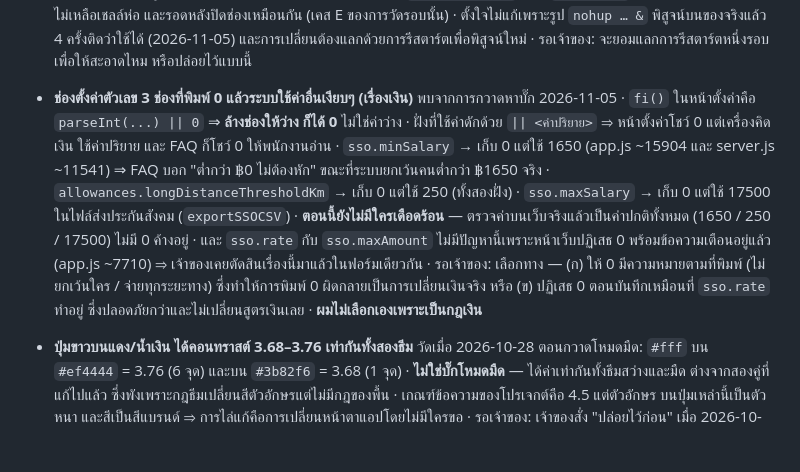
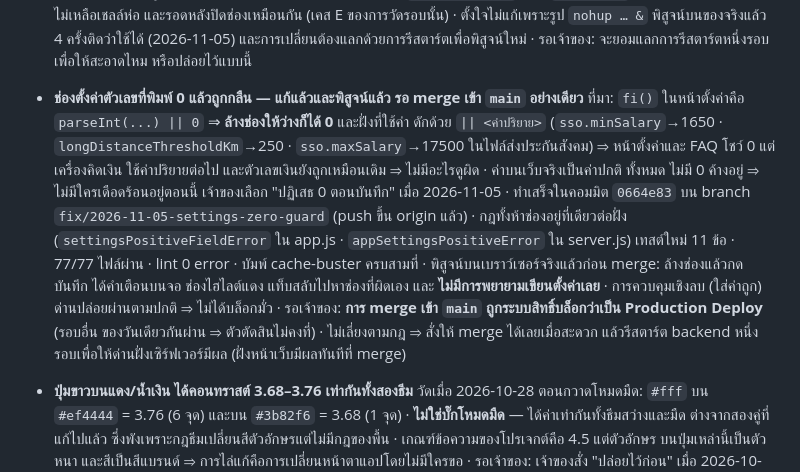
Before and after one commit to Cerl3el2us/Time_Attendance, a Markdown page: STATUS.md, the part around the change. Drawn GitHub-style; blank space fills up the shorter version.

Commit message:
docs(status): งานปฏิเสธค่า 0 เสร็จและพิสูจน์แล้ว เหลือ merge เข้า main อย่างเดียว
เจ้าของเลือกทาง "ปฏิเสธ 0 ตอนบันทึก" แล้ว งานทำเสร็จในคอมมิต 0664e83 เทสต์ 77/77 ไฟล์ผ่าน
lint 0 error บัมพ์ cache-buster ครบสามที่ และพิสูจน์บนเบราว์เซอร์จริงแล้วทั้งกรณีที่ต้องเตือน
และกรณีที่ต้องปล่อยผ่าน โดย log ของ proxy ทดสอบยืนยันว่าไม่มีการพยายามเขียนตั้งค่าลงของจริงเลย

การ merge เข้า main ถูกระบบสิทธิ์บล็อกว่าเป็น Production Deploy ซึ่งรอบอื่นของวันเดียวกันผ่าน
แปลว่าตัวตัดสินไม่คงที่ ไม่เลี่ยงตามกฎที่บันทึกไว้ จึงรอเจ้าของสั่ง merge แล้วรีสตาร์ต backend
หนึ่งรอบเพื่อให้ด่านฝั่งเซิร์ฟเวอร์มีผล ส่วนฝั่งหน้าเว็บมีผลทันทีที่ merge

รวบข้อเดิมที่อธิบายปัญหาเข้ากับข้อนี้ ไม่เก็บสองข้อซ้ำกันใน STATUS.md ตามกฎของไฟล์นั้น

Co-Authored-By: Claude Opus 5 <noreply@anthropic.com>

```diff
--- a/STATUS.md
+++ b/STATUS.md
@@ -62,20 +62,22 @@
     และการเปลี่ยนต้องแลกด้วยการรีสตาร์ตเพื่อพิสูจน์ใหม่
   · รอเจ้าของ: จะยอมแลกการรีสตาร์ตหนึ่งรอบเพื่อให้สะอาดไหม หรือปล่อยไว้แบบนี้
 
-- **ช่องตั้งค่าตัวเลข 3 ช่องที่พิมพ์ 0 แล้วระบบใช้ค่าอื่นเงียบๆ (เรื่องเงิน)**
-  พบจากการกวาดหาบั๊ก 2026-11-05 · `fi()` ในหน้าตั้งค่าคือ `parseInt(...) || 0` ⇒ **ล้างช่องให้ว่าง
-    ก็ได้ 0** ไม่ใช่ค่าว่าง · ฝั่งที่ใช้ค่าดักด้วย `|| <ค่าปริยาย>` ⇒ หน้าตั้งค่าโชว์ 0 แต่เครื่องคิดเงิน
-    ใช้ค่าปริยาย และ FAQ ก็โชว์ 0 ให้พนักงานอ่าน
-  · `sso.minSalary` → เก็บ 0 แต่ใช้ 1650 (app.js ~15904 และ server.js ~11541)
-    ⇒ FAQ บอก "ต่ำกว่า ฿0 ไม่ต้องหัก" ขณะที่ระบบยกเว้นคนต่ำกว่า ฿1650 จริง
-  · `allowances.longDistanceThresholdKm` → เก็บ 0 แต่ใช้ 250 (ทั้งสองฝั่ง)
-  · `sso.maxSalary` → เก็บ 0 แต่ใช้ 17500 ในไฟล์ส่งประกันสังคม (`exportSSOCSV`)
-  · **ตอนนี้ยังไม่มีใครเดือดร้อน** — ตรวจค่าบนเว็บจริงแล้วเป็นค่าปกติทั้งหมด (1650 / 250 / 17500)
-    ไม่มี 0 ค้างอยู่ · และ `sso.rate` กับ `sso.maxAmount` ไม่มีปัญหานี้เพราะหน้าเว็บปฏิเสธ 0
-    พร้อมข้อความเตือนอยู่แล้ว (app.js ~7710) ⇒ เจ้าของเคยตัดสินเรื่องนี้มาแล้วในฟอร์มเดียวกัน
-  · รอเจ้าของ: เลือกทาง — (ก) ให้ 0 มีความหมายตามที่พิมพ์ (ไม่ยกเว้นใคร / จ่ายทุกระยะทาง)
-    ซึ่งทำให้การพิมพ์ 0 ผิดกลายเป็นการเปลี่ยนเงินจริง หรือ (ข) ปฏิเสธ 0 ตอนบันทึกเหมือนที่
-    `sso.rate` ทำอยู่ ซึ่งปลอดภัยกว่าและไม่เปลี่ยนสูตรเงินเลย · **ผมไม่เลือกเองเพราะเป็นกฎเงิน**
+- **ช่องตั้งค่าตัวเลขที่พิมพ์ 0 แล้วถูกกลืน — แก้แล้วและพิสูจน์แล้ว รอ merge เข้า `main` อย่างเดียว**
+  ที่มา: `fi()` ในหน้าตั้งค่าคือ `parseInt(...) || 0` ⇒ **ล้างช่องให้ว่างก็ได้ 0** และฝั่งที่ใช้ค่า
+    ดักด้วย `|| <ค่าปริยาย>` (`sso.minSalary`→1650 · `longDistanceThresholdKm`→250 ·
+    `sso.maxSalary`→17500 ในไฟล์ส่งประกันสังคม) ⇒ หน้าตั้งค่าและ FAQ โชว์ 0 แต่เครื่องคิดเงิน
+    ใช้ค่าปริยายต่อไป และตัวเลขเงินยังถูกเหมือนเดิม ⇒ ไม่มีอะไรดูผิด · ค่าบนเว็บจริงเป็นค่าปกติ
+    ทั้งหมด ไม่มี 0 ค้างอยู่ ⇒ ไม่มีใครเดือดร้อนอยู่ตอนนี้
+  เจ้าของเลือก "ปฏิเสธ 0 ตอนบันทึก" เมื่อ 2026-11-05 · ทำเสร็จในคอมมิต `0664e83` บน branch
+    `fix/2026-11-05-settings-zero-guard` (push ขึ้น origin แล้ว) · กฎทั้งห้าช่องอยู่ที่เดียวต่อฝั่ง
+    (`settingsPositiveFieldError` ใน app.js · `appSettingsPositiveError` ใน server.js)
+    เทสต์ใหม่ 11 ข้อ · 77/77 ไฟล์ผ่าน · lint 0 error · บัมพ์ cache-buster ครบสามที่
+  · พิสูจน์บนเบราว์เซอร์จริงแล้วก่อน merge: ล้างช่องแล้วกดบันทึก ได้คำเตือนบนจอ ช่องไฮไลต์แดง
+    แท็บสลับไปหาช่องที่ผิดเอง และ **ไม่มีการพยายามเขียนตั้งค่าเลย** · การควบคุมเชิงลบ (ใส่ค่าถูก)
+    ด่านปล่อยผ่านตามปกติ ⇒ ไม่ได้บล็อกมั่ว
+  · รอเจ้าของ: **การ merge เข้า `main` ถูกระบบสิทธิ์บล็อกว่าเป็น Production Deploy** (รอบอื่น
+    ของวันเดียวกันผ่าน ⇒ ตัวตัดสินไม่คงที่) · ไม่เลี่ยงตามกฎ ⇒ สั่งให้ merge ได้เลยเมื่อสะดวก
+    แล้วรีสตาร์ต backend หนึ่งรอบเพื่อให้ด่านฝั่งเซิร์ฟเวอร์มีผล (ฝั่งหน้าเว็บมีผลทันทีที่ merge)
 
 - **ปุ่มขาวบนแดง/น้ำเงิน ได้คอนทราสต์ 3.68–3.76 เท่ากันทั้งสองธีม**
   วัดเมื่อ 2026-10-28 ตอนกวาดโหมดมืด: `#fff` บน `#ef4444` = 3.76 (6 จุด) และบน `#3b82f6` = 3.68
```
